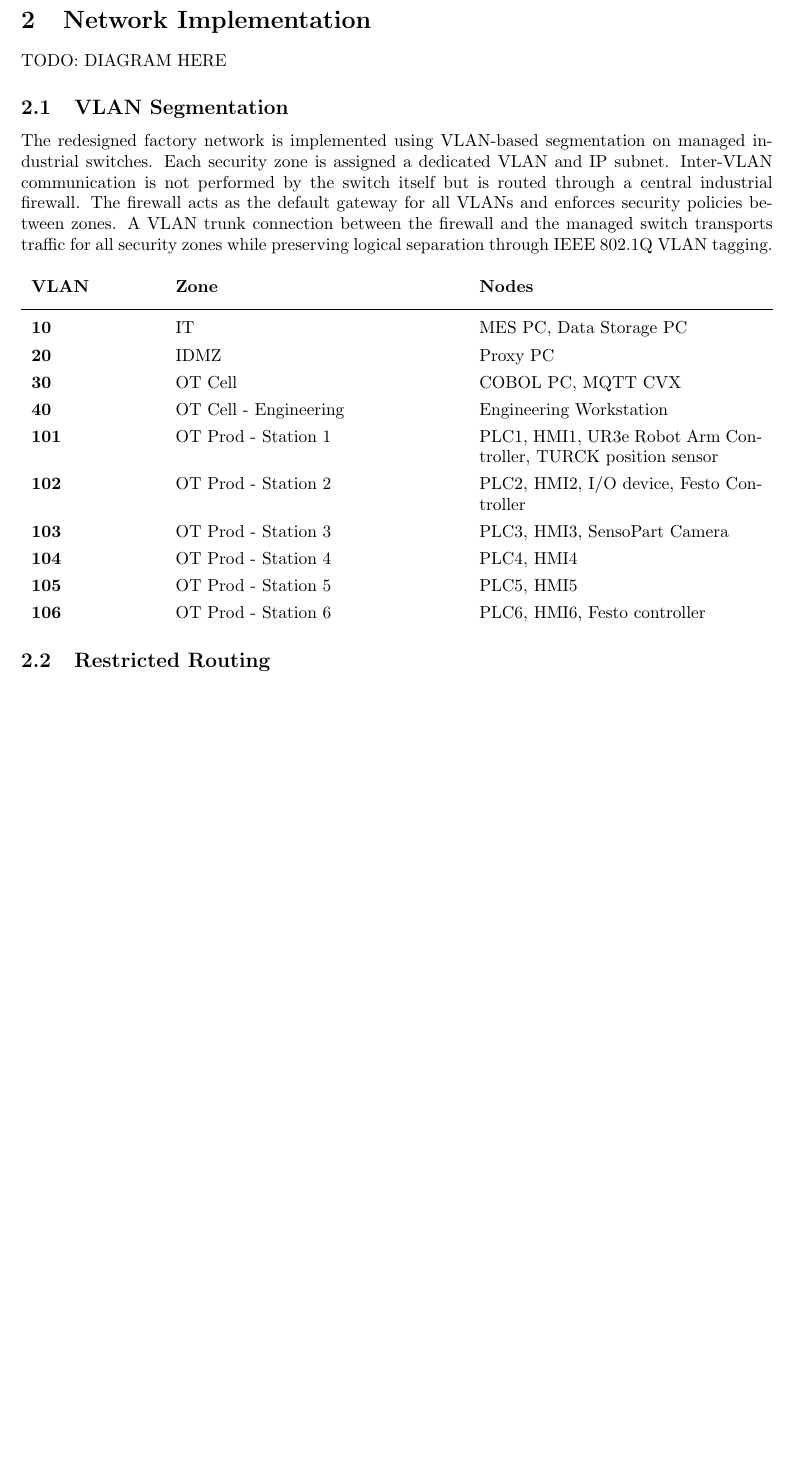
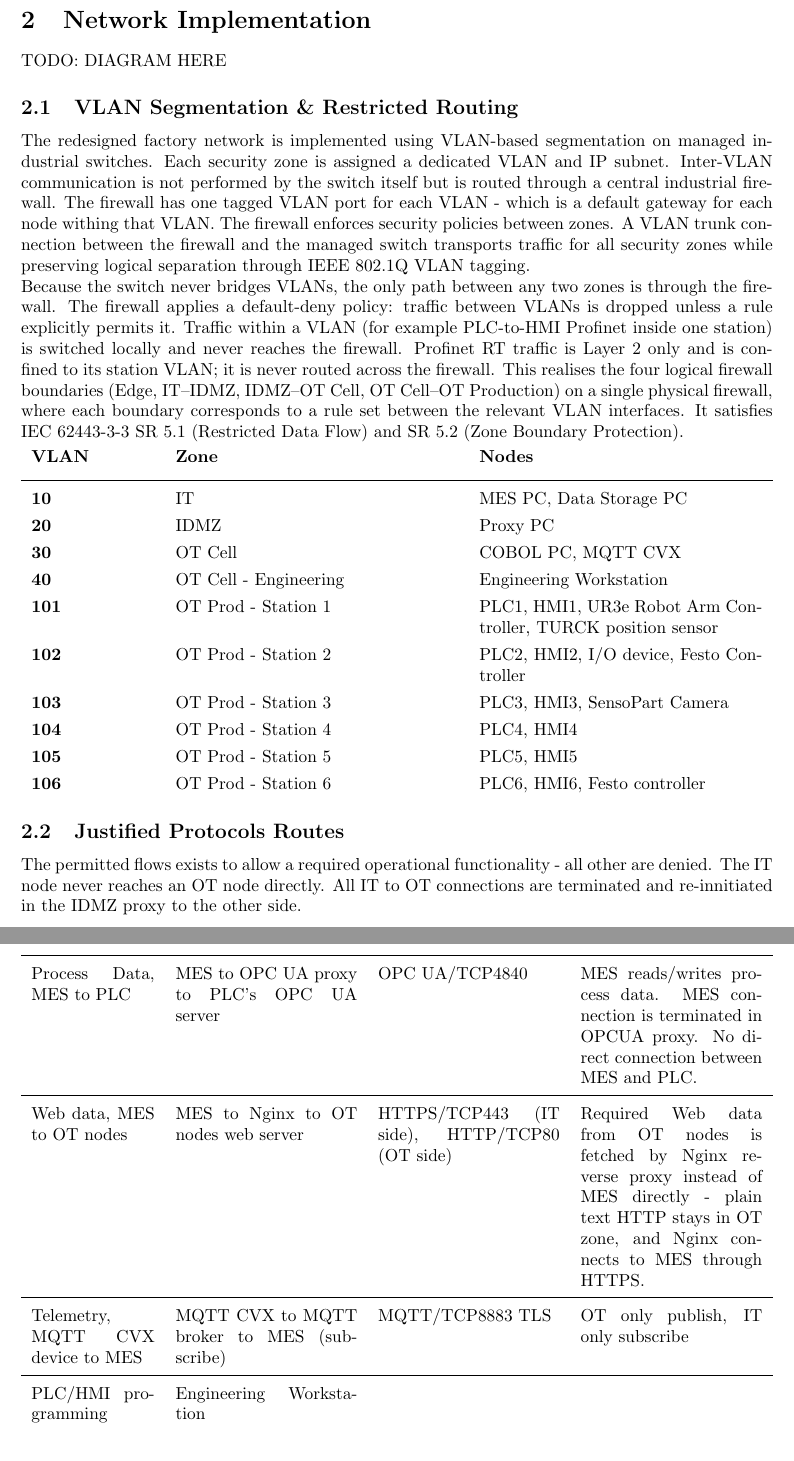
Before and after one commit to lourdesgss/final-project, a LaTeX document (report_chapters/7_network_redesign/network_redesign.tex): part of page 4 of 4 before the commit and two parts of pages 4 and 5 of 5 after it, the two joined at a grey line, cut so that both start at the same text, the shorter picture padded with empty space. Compiled offline with pdfLaTeX.

Commit message:
working on network redesign

```diff
--- a/report_chapters/7_network_redesign/network_redesign.tex
+++ b/report_chapters/7_network_redesign/network_redesign.tex
@@ -114,15 +114,29 @@
 \section{Network Implementation}
 TODO: DIAGRAM HERE
 
-\subsection{VLAN Segmentation}
+\subsection{VLAN Segmentation \& Restricted Routing}
 The redesigned factory network is implemented using VLAN-based segmentation
 on managed industrial switches. Each security zone is assigned a dedicated
 VLAN and IP subnet. Inter-VLAN communication is not performed by the switch
 itself but is routed through a central industrial firewall.
-The firewall acts as the default gateway for all VLANs and enforces security
+The firewall has one tagged VLAN port for each VLAN - which is a default gateway
+for each node withing that VLAN.
+The firewall enforces security
 policies between zones. A VLAN trunk connection between the firewall and the
 managed switch transports traffic for all security zones while preserving
 logical separation through IEEE 802.1Q VLAN tagging. \\
+Because the switch never bridges VLANs, the only path between any two zones
+is through the firewall. The firewall applies a default-deny policy:
+traffic between VLANs is dropped unless a rule explicitly permits it.
+Traffic within a VLAN (for example PLC-to-HMI Profinet inside one station)
+is switched locally and never reaches the firewall.
+Profinet RT traffic is Layer 2 only and is confined to its station VLAN;
+it is never routed across the firewall.
+This realises the four logical firewall boundaries
+(Edge, IT–IDMZ, IDMZ–OT Cell, OT Cell–OT Production) on a single physical
+firewall, where each boundary corresponds to a rule set
+between the relevant VLAN interfaces.
+It satisfies IEC 62443-3-3 SR 5.1 (Restricted Data Flow) and SR 5.2 (Zone Boundary Protection).
 
 \renewcommand{\arraystretch}{1.3} % 30% more row height
 \begin{tabularx}{\textwidth}{>{\bfseries}p{2.5cm} X X}
@@ -140,5 +154,27 @@
     106 & OT Prod - Station 6 & PLC6, HMI6, Festo controller \\
 \end{tabularx}
 
-\subsection{Restricted Routing}
+\subsection{Justified Protocols Routes}
+The permitted flows exists to allow a required operational
+functionality - all other are denied.
+The IT node never reaches an OT node directly. All IT to OT connections are terminated
+and re-innitiated in the IDMZ proxy to the other side.
+
+\renewcommand{\arraystretch}{1.3} % 30% more row height
+\begin{tabularx}{\textwidth}{p{2.5cm} X X X}
+    \textbf{Flow} & \textbf{Path} & \textbf{Protocol/Port} & \textbf{Justification}  \vspace{0.5em}\\
+\toprule
+    Process Data, MES to PLC & MES to OPC UA proxy to PLC's  OPC UA server & OPC UA/TCP4840 & MES reads/writes process data. MES connection is terminated in OPCUA proxy. No direct connection between MES and PLC. \\
+    \midrule
+    Web data, MES to OT nodes & MES to Nginx to OT nodes web server & HTTPS/TCP443 (IT side), HTTP/TCP80 (OT side) & Required Web data from OT nodes is fetched by Nginx reverse proxy instead of MES directly - plain text HTTP stays in OT zone, and Nginx connects to MES through HTTPS. \\
+    \midrule
+    Telemetry, MQTT CVX device to MES & MQTT CVX to MQTT broker to MES (subscribe) & MQTT/TCP8883 TLS & OT only publish, IT only subscribe\\
+    \midrule
+    PLC/HMI programming & Engineering Workstation
+
+
+\end{tabularx}
+
+
+
 \end{document}
```
Also changed, not shown: report_chapters/6_security_requirements/sr.tex (+1 -1 lines), assignment_securing_festo_factory.pdf (added), report_chapters/6_security_requirements/sr.pdf, report_chapters/7_network_redesign/img/logic_redesign.pdf (added), report_chapters/7_network_redesign/img/redesign_implementation.pdf (added), report_chapters/7_network_redesign/network_redesign.pdf.
